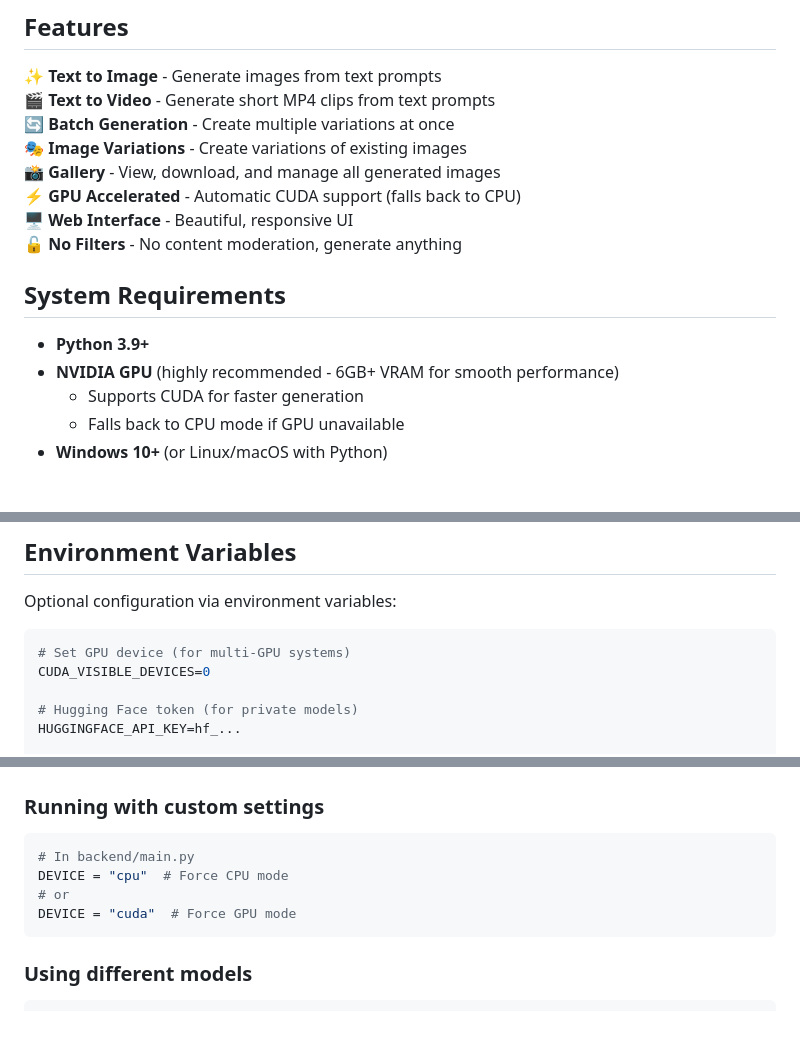
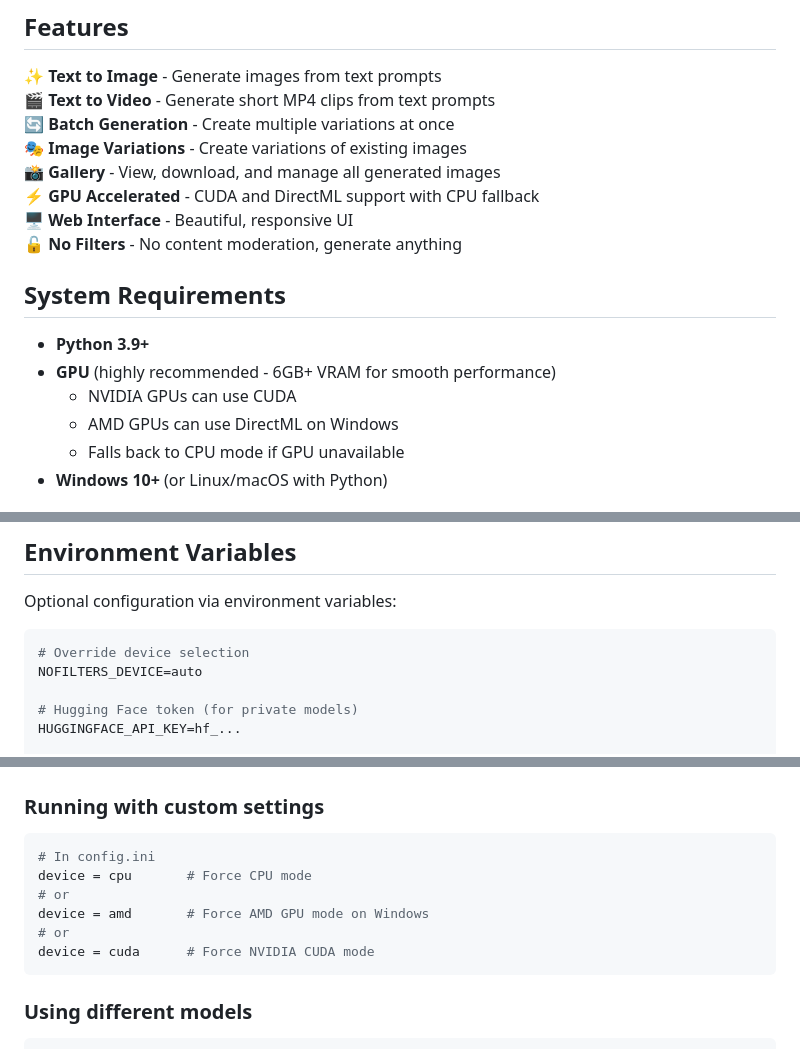
Before and after one commit to m1kxCodes/chudz, a Markdown page: README.md, 3 parts joined by grey strips. Rendered like a GitHub page; blank space fills up the shorter version.

````diff
--- a/README.md
+++ b/README.md
@@ -9,15 +9,16 @@ An AI image generator with **no content restrictions** - generate unlimited crea
 🔄 **Batch Generation** - Create multiple variations at once
 🎭 **Image Variations** - Create variations of existing images
 📸 **Gallery** - View, download, and manage all generated images
-⚡ **GPU Accelerated** - Automatic CUDA support (falls back to CPU)
+⚡ **GPU Accelerated** - CUDA and DirectML support with CPU fallback
 🖥️ **Web Interface** - Beautiful, responsive UI
 🔓 **No Filters** - No content moderation, generate anything
 
 ## System Requirements
 
 - **Python 3.9+**
-- **NVIDIA GPU** (highly recommended - 6GB+ VRAM for smooth performance)
-  - Supports CUDA for faster generation
+- **GPU** (highly recommended - 6GB+ VRAM for smooth performance)
+  - NVIDIA GPUs can use CUDA
+  - AMD GPUs can use DirectML on Windows
   - Falls back to CPU mode if GPU unavailable
 - **Windows 10+** (or Linux/macOS with Python)
 
@@ -236,8 +243,8 @@ Solution:
 Optional configuration via environment variables:
 
 ```bash
-# Set GPU device (for multi-GPU systems)
-CUDA_VISIBLE_DEVICES=0
+# Override device selection
+NOFILTERS_DEVICE=auto
 
 # Hugging Face token (for private models)
 HUGGINGFACE_API_KEY=hf_...
@@ -268,10 +275,12 @@ GALLERY_PATH=/path/to/gallery
 ### Running with custom settings
 
 ```python
-# In backend/main.py
-DEVICE = "cpu"  # Force CPU mode
+# In config.ini
+device = cpu       # Force CPU mode
 # or
-DEVICE = "cuda"  # Force GPU mode
+device = amd       # Force AMD GPU mode on Windows
+# or
+device = cuda      # Force NVIDIA CUDA mode
 ```
 
 ### Using different models
````
Also changed, not shown: other parts of README.md (+9 -3 lines).
